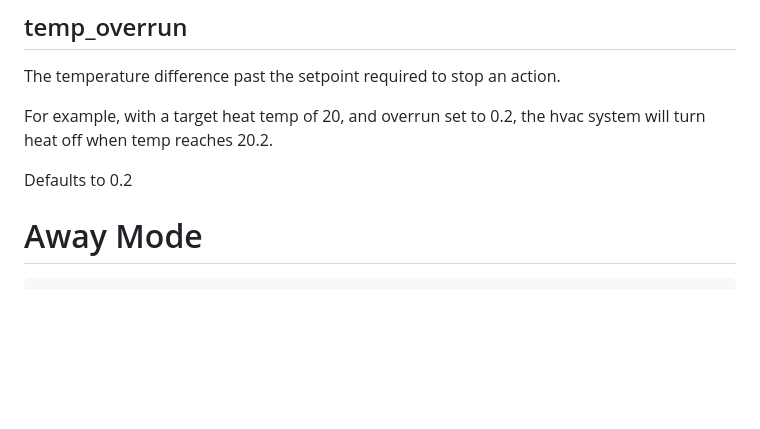
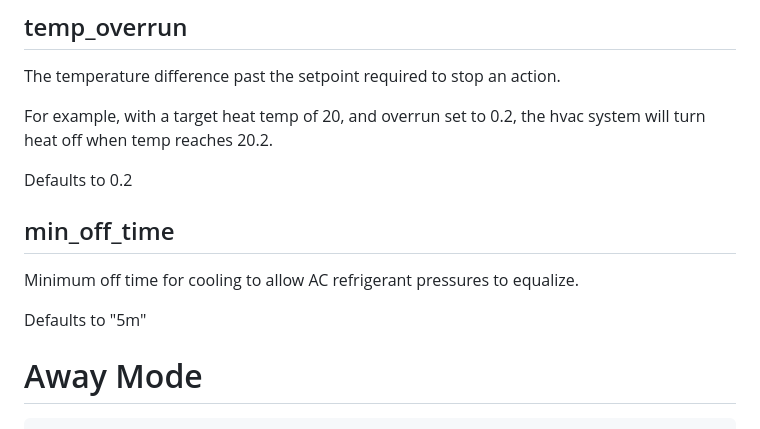
Before and after one commit to jiggak/retherm, a Markdown page: website/content/configuration.md, the part around the change. GitHub-like rendering; blank space fills up the shorter version.

```diff
--- a/website/content/configuration.md
+++ b/website/content/configuration.md
@@ -36,6 +36,12 @@ For example, with a target heat temp of 20, and overrun set to 0.2,
 the hvac system will turn heat off when temp reaches 20.2.
 
 Defaults to 0.2
+
+## min_off_time
+
+Minimum off time for cooling to allow AC refrigerant pressures to equalize.
+
+Defaults to "5m"
 
 # Away Mode
 
```
Also changed, not shown: website/content/theme.md (+9 -3 lines).
